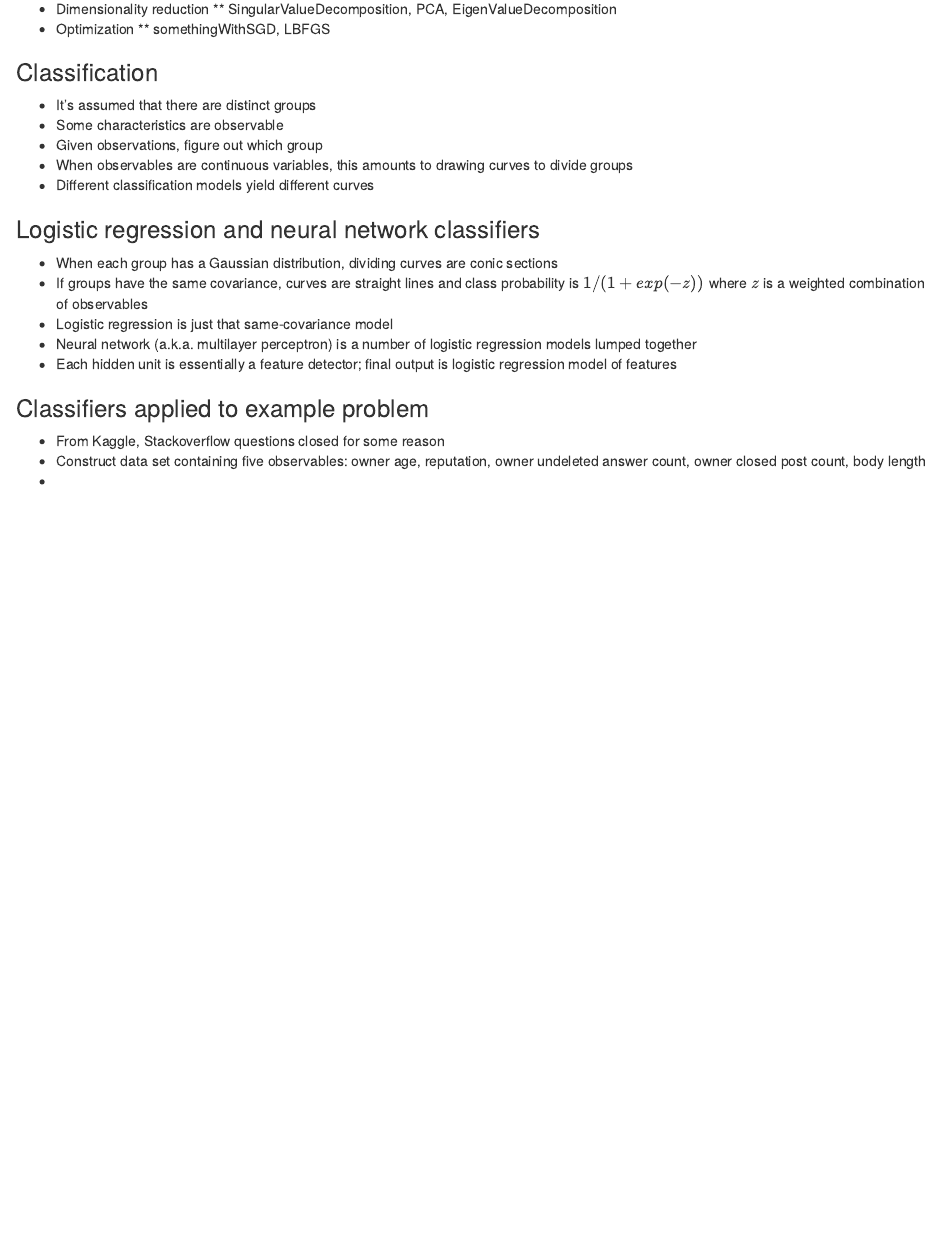
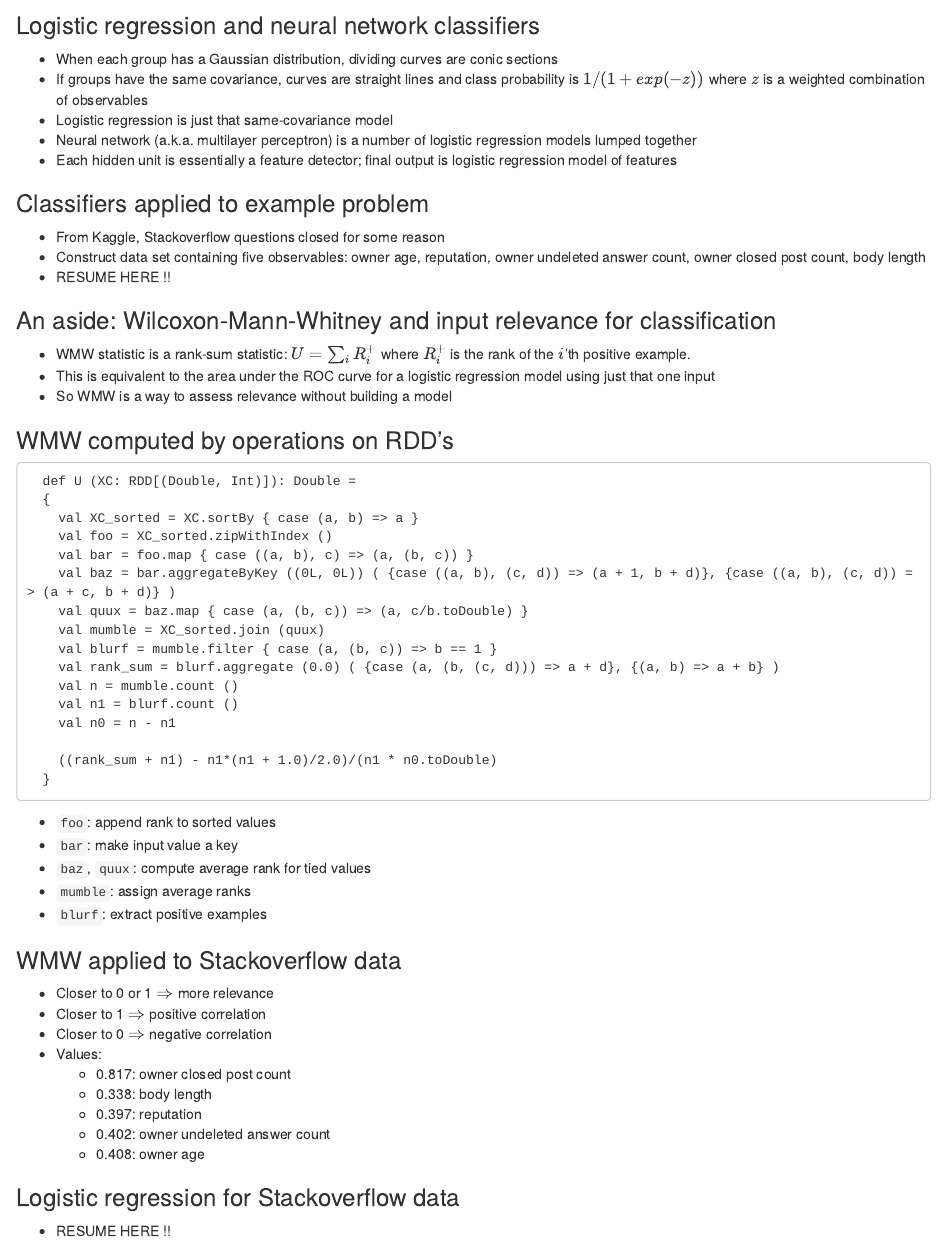
Before and after one commit to robert-dodier/PDXScala-2015, an R Markdown document (PDXScala-2015.Rmd): the page in a window 1100 px wide, from 1000 px down before the commit and from 1590 px down after it. Rendered offline with R 4.5, knitr and Pandoc, with nearby package versions.

Commit message:
Add some stuff about Wilcoxon.

````diff
--- a/PDXScala-2015.Rmd
+++ b/PDXScala-2015.Rmd
@@ -97,4 +97,55 @@
  * Construct data set containing five observables:
    owner age, reputation, owner undeleted answer count,
    owner closed post count, body length
- *
+ * RESUME HERE !!
+
+### An aside: Wilcoxon-Mann-Whitney and input relevance for classification
+
+ * WMW statistic is a rank-sum statistic: $U = \sum_i R^+_i$ where $R^+_i$
+   is the rank of the $i$'th positive example.
+ * This is equivalent to the area under the ROC curve
+   for a logistic regression model using just that one input
+ * So WMW is a way to assess relevance without building a model
+
+### WMW computed by operations on RDD's
+
+```
+  def U (XC: RDD[(Double, Int)]): Double =
+  {
+    val XC_sorted = XC.sortBy { case (a, b) => a }
+    val foo = XC_sorted.zipWithIndex ()
+    val bar = foo.map { case ((a, b), c) => (a, (b, c)) }
+    val baz = bar.aggregateByKey ((0L, 0L)) ( {case ((a, b), (c, d)) => (a + 1, b + d)}, {case ((a, b), (c, d)) => (a + c, b + d)} )
+    val quux = baz.map { case (a, (b, c)) => (a, c/b.toDouble) }
+    val mumble = XC_sorted.join (quux)
+    val blurf = mumble.filter { case (a, (b, c)) => b == 1 }
+    val rank_sum = blurf.aggregate (0.0) ( {case (a, (b, (c, d))) => a + d}, {(a, b) => a + b} )
+    val n = mumble.count ()
+    val n1 = blurf.count ()
+    val n0 = n - n1
+
+    ((rank_sum + n1) - n1*(n1 + 1.0)/2.0)/(n1 * n0.toDouble)
+  }
+```
+
+ * `foo`: append rank to sorted values
+ * `bar`: make input value a key
+ * `baz`, `quux`: compute average rank for tied values
+ * `mumble`: assign average ranks
+ * `blurf`: extract positive examples
+
+### WMW applied to Stackoverflow data
+
+ * Closer to 0 or 1 $\Rightarrow$ more relevance
+ * Closer to 1 $\Rightarrow$ positive correlation
+ * Closer to 0 $\Rightarrow$ negative correlation
+ * Values:
+     * 0.817: owner closed post count
+     * 0.338: body length
+     * 0.397: reputation
+     * 0.402: owner undeleted answer count
+     * 0.408: owner age
+
+### Logistic regression for Stackoverflow data
+
+ * RESUME HERE !!
````
Also changed, not shown: PDXScala-2015.Rmd (44 more changed lines).
